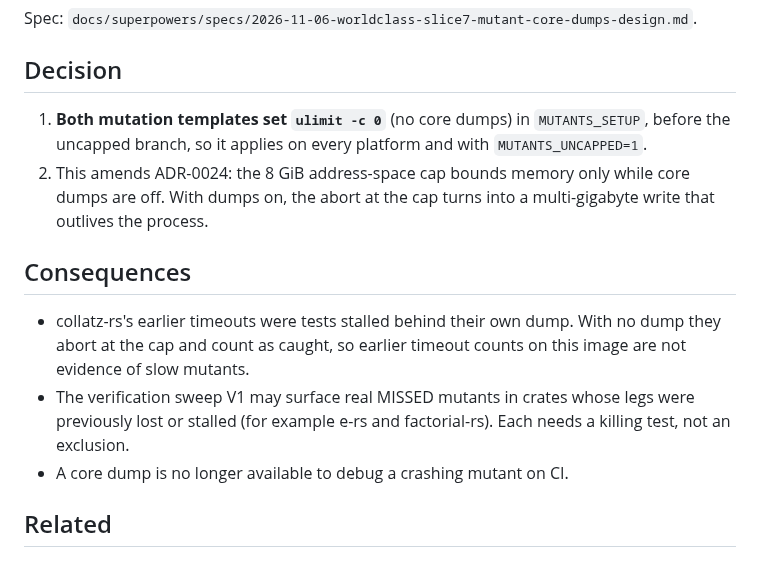
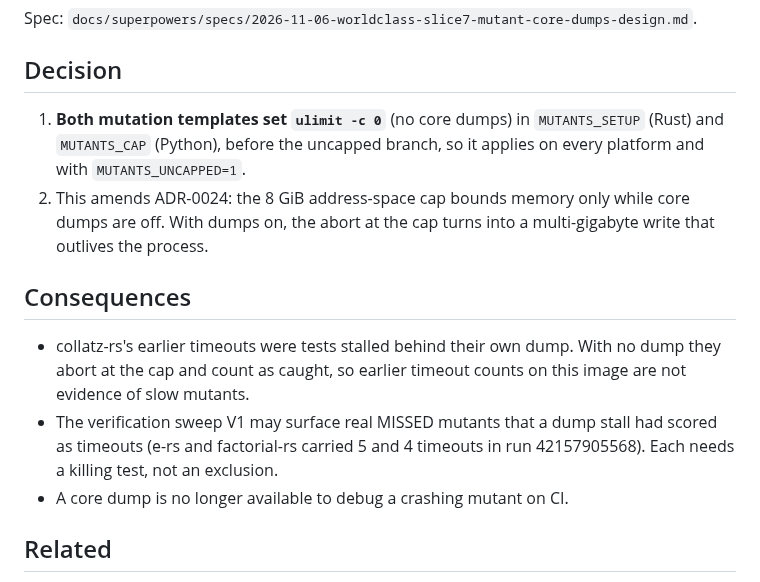
Before and after one commit to brujack/math, a Markdown page: docs/adr/0043-mutation-runs-disable-core-dumps.md, the part around the change. GitHub-like rendering.

Commit message:
docs(mutation): ADR-0043 names both macros; keep mutants-clean remedy
Co-Authored-By: Claude Opus 5.5 <noreply@anthropic.com>
Claude-Session: https://claude.ai/code/session_01RMRWKLz6cLKLMiR2biHckE

```diff
--- a/docs/adr/0043-mutation-runs-disable-core-dumps.md
+++ b/docs/adr/0043-mutation-runs-disable-core-dumps.md
@@ -59,8 +59,8 @@ Spec: `docs/superpowers/specs/2026-11-06-worldclass-slice7-mutant-core-dumps-des
 
 ## Decision
 
-1. **Both mutation templates set `ulimit -c 0`** (no core dumps) in `MUTANTS_SETUP`, before the
-   uncapped branch, so it applies on every platform and with `MUTANTS_UNCAPPED=1`.
+1. **Both mutation templates set `ulimit -c 0`** (no core dumps) in `MUTANTS_SETUP` (Rust) and
+   `MUTANTS_CAP` (Python), before the uncapped branch, so it applies on every platform and with `MUTANTS_UNCAPPED=1`.
 2. This amends ADR-0024: the 8 GiB address-space cap bounds memory only while core dumps are off.
    With dumps on, the abort at the cap turns into a multi-gigabyte write that outlives the process.
 
@@ -69,8 +69,8 @@ Spec: `docs/superpowers/specs/2026-11-06-worldclass-slice7-mutant-core-dumps-des
 - collatz-rs's earlier timeouts were tests stalled behind their own dump. With no dump they abort
   at the cap and count as caught, so earlier timeout counts on this image are not evidence of slow
   mutants.
-- The verification sweep V1 may surface real MISSED mutants in crates whose legs were previously
-  lost or stalled (for example e-rs and factorial-rs). Each needs a killing test, not an exclusion.
+- The verification sweep V1 may surface real MISSED mutants that a dump stall had scored as
+  timeouts (e-rs and factorial-rs carried 5 and 4 timeouts in run 42157905568). Each needs a killing test, not an exclusion.
 - A core dump is no longer available to debug a crashing mutant on CI.
 
 ## Related
```
Also changed, not shown: CLAUDE.md (+1 -1 lines).
